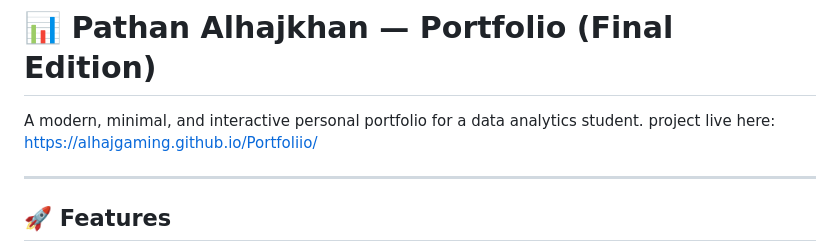
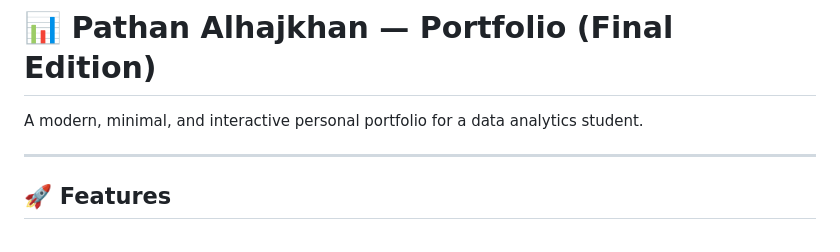
Before and after one commit to alhajgaming/My-Portfoliio, a Markdown page: README.md, the part around the change. Drawn GitHub-style.

```diff
--- a/README.md
+++ b/README.md
@@ -1,7 +1,7 @@
 # 📊 Pathan Alhajkhan — Portfolio (Final Edition)
 
 A modern, minimal, and interactive personal portfolio for a data analytics student.
-project live here: https://alhajgaming.github.io/Portfoliio/
+
 
 ---
 
```
